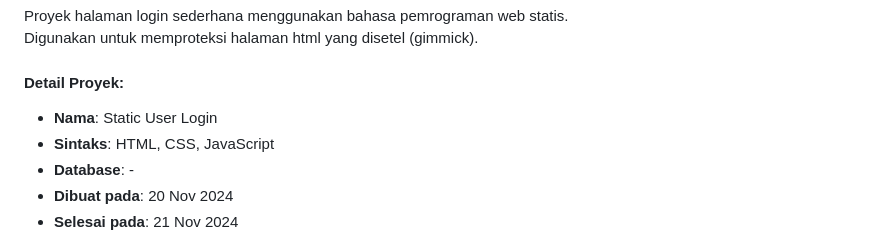
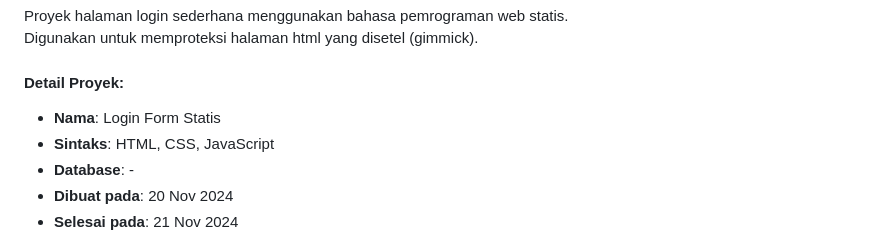
Before and after one commit to nezolutions/school_projects, a Markdown page: README.md, the part around the change. Rendered like a GitHub page.

```diff
--- a/README.md
+++ b/README.md
@@ -207,7 +207,7 @@ Proyek halaman login sederhana menggunakan bahasa pemrograman web statis.
 Digunakan untuk memproteksi halaman html yang disetel (gimmick).
 
 #### Detail Proyek:
-- **Nama**: Static User Login
+- **Nama**: Login Form Statis
 - **Sintaks**: HTML, CSS, JavaScript
 - **Database**: -
 - **Dibuat pada**: 20 Nov 2024
```
